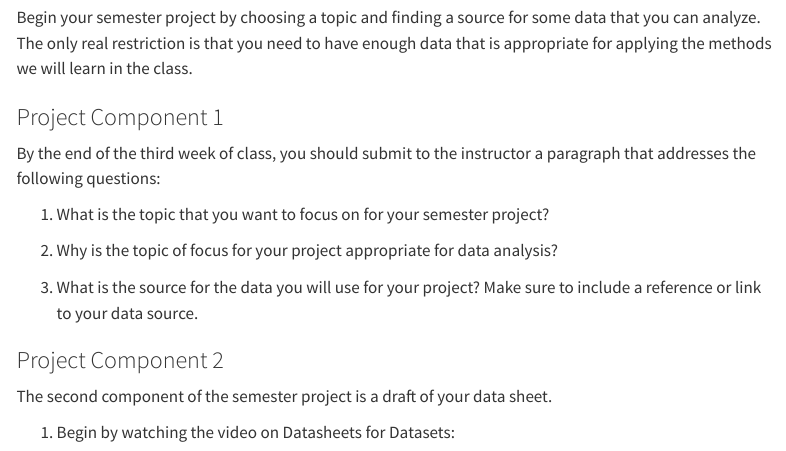
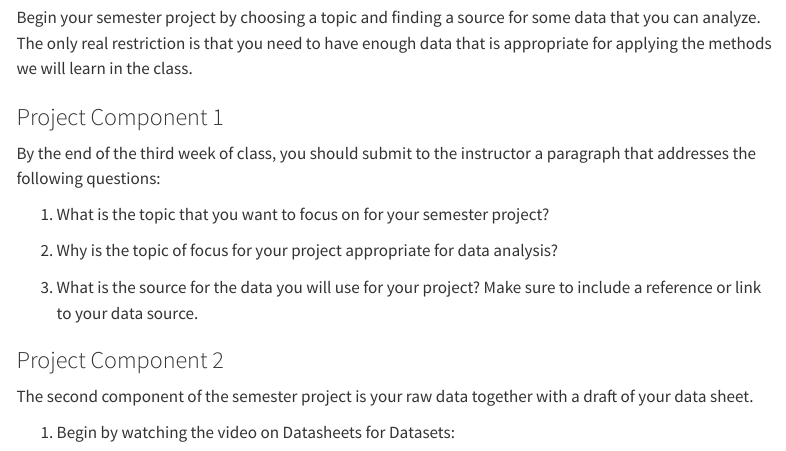
Before and after one commit to jmgraham30/ds_201_assignments, a Quarto document (semester_project/index.qmd): the page in a window 1100 px wide, from 720 px down. Rendered offline with R 4.5, knitr and Pandoc in place of Quarto, with nearby package versions; some code elsewhere in the file could not run offline; menus at the side of the page are left out.

Commit message:
update semester project

```diff
--- a/semester_project/index.qmd
+++ b/semester_project/index.qmd
@@ -43,7 +43,7 @@ By the end of the third week of class, you should submit to the instructor a par
 
 ### Project Component 2
 
-The second component of the semester project is a draft of your data sheet.
+The second component of the semester project is your raw data together with a draft of your data sheet.
 
 1. Begin by watching the video on Datasheets for Datasets:
 
```
Also changed, not shown: semester_project/index.html.
